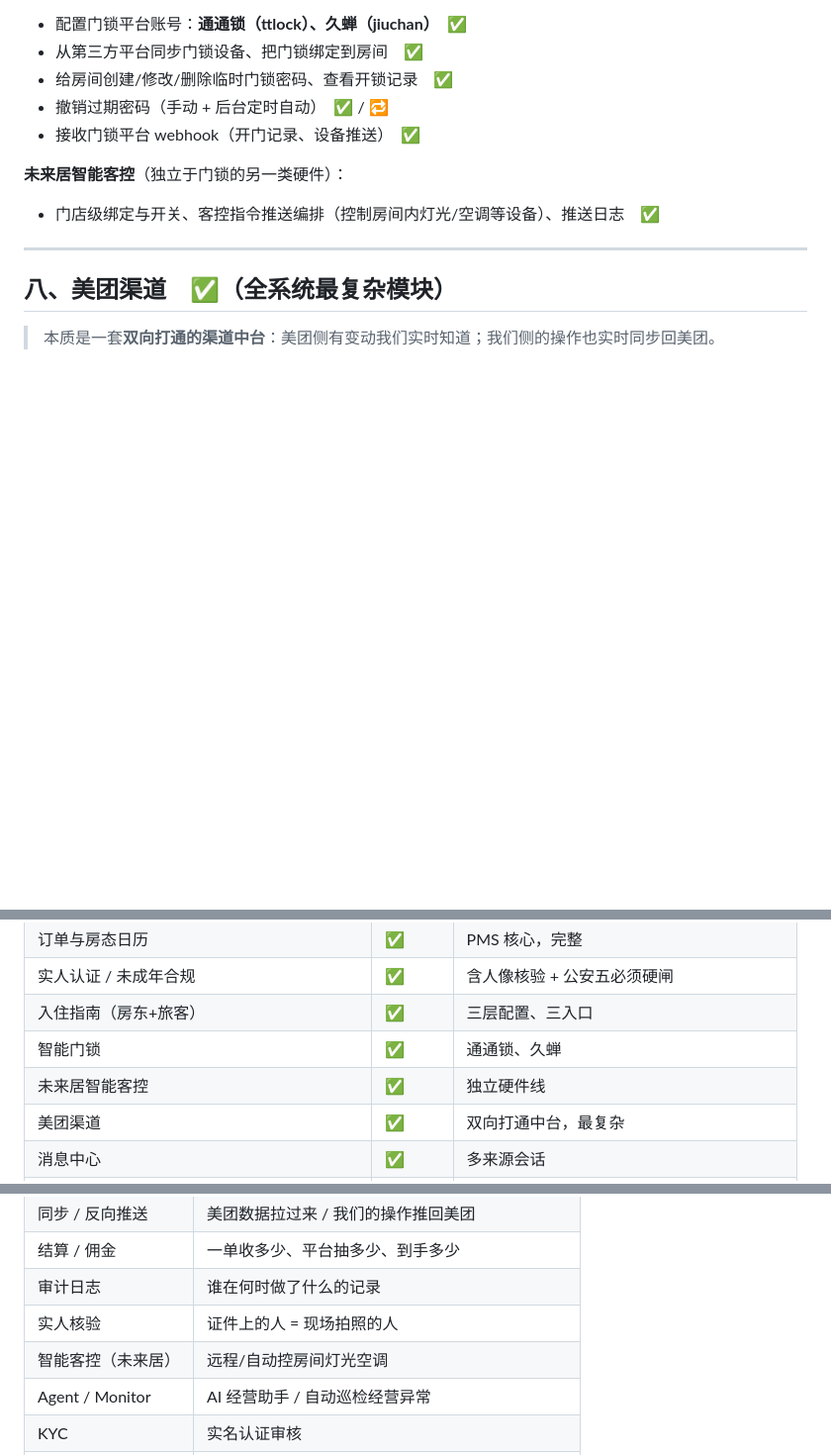
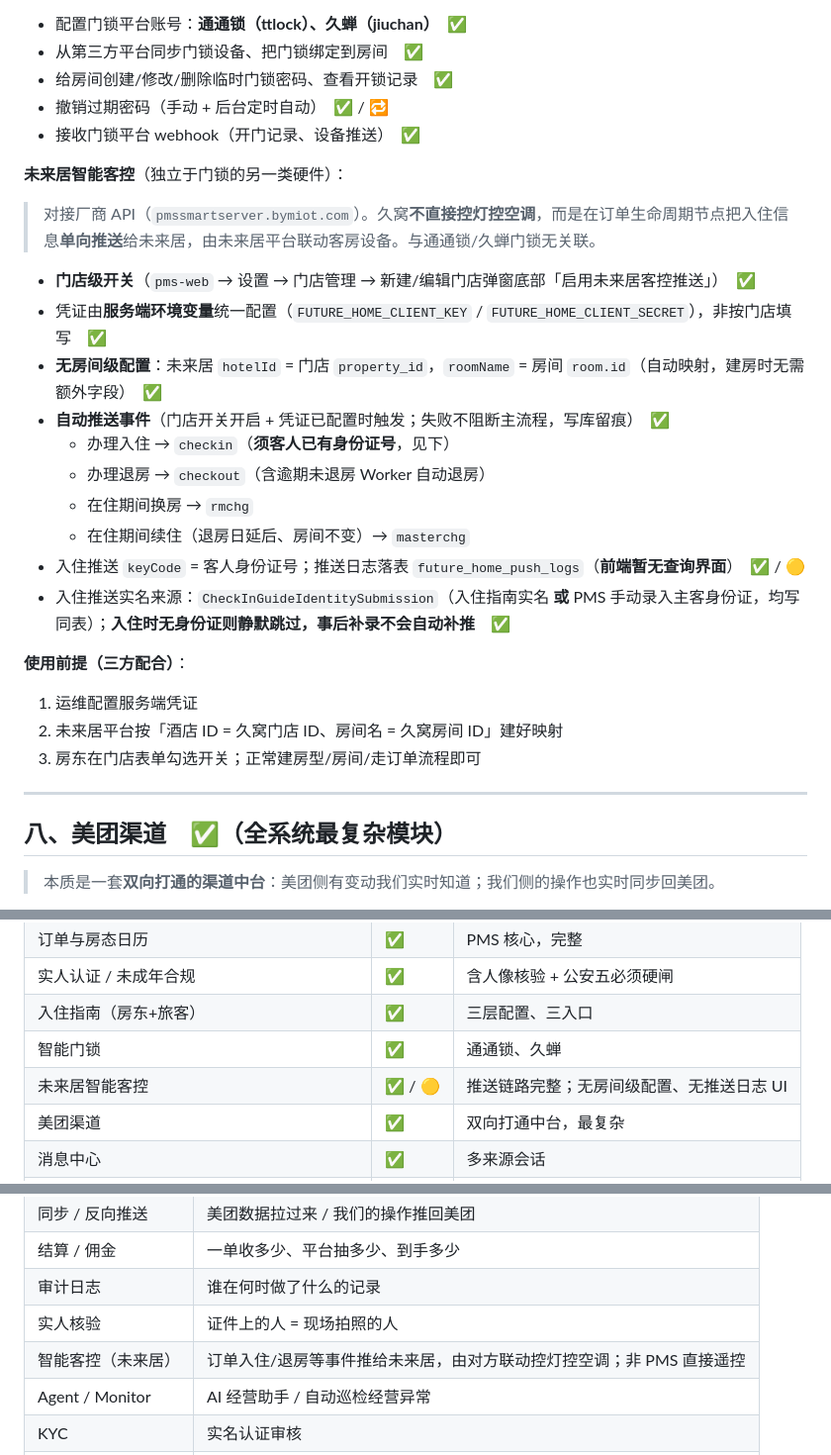
Before and after one commit to wangyw518/cursorweb, a Markdown page: joywo-系统功能全景-最终版.md, 3 parts joined by grey strips. Shown at 99% size. Drawn GitHub-style; blank space fills up the shorter version.

Commit message:
docs: 补充未来居客控详细说明（开关、推送事件、使用前提）
Co-authored-by: wangyw518 <wangyw518@users.noreply.github.com>

```diff
--- a/joywo-系统功能全景-最终版.md
+++ b/joywo-系统功能全景-最终版.md
@@ -117,7 +117,24 @@
 - 接收门锁平台 webhook（开门记录、设备推送）　✅
 
 **未来居智能客控**（独立于门锁的另一类硬件）：
-- 门店级绑定与开关、客控指令推送编排（控制房间内灯光/空调等设备）、推送日志　✅
+
+> 对接厂商 API（`pmssmartserver.bymiot.com`）。久窝**不直接控灯控空调**，而是在订单生命周期节点把入住信息**单向推送**给未来居，由未来居平台联动客房设备。与通通锁/久蝉门锁无关联。
+
+- **门店级开关**（`pms-web` → 设置 → 门店管理 → 新建/编辑门店弹窗底部「启用未来居客控推送」）　✅
+- 凭证由**服务端环境变量**统一配置（`FUTURE_HOME_CLIENT_KEY` / `FUTURE_HOME_CLIENT_SECRET`），非按门店填写　✅
+- **无房间级配置**：未来居 `hotelId` = 门店 `property_id`，`roomName` = 房间 `room.id`（自动映射，建房时无需额外字段）　✅
+- **自动推送事件**（门店开关开启 + 凭证已配置时触发；失败不阻断主流程，写库留痕）　✅
+  - 办理入住 → `checkin`（**须客人已有身份证号**，见下）
+  - 办理退房 → `checkout`（含逾期未退房 Worker 自动退房）
+  - 在住期间换房 → `rmchg`
+  - 在住期间续住（退房日延后、房间不变）→ `masterchg`
+- 入住推送 `keyCode` = 客人身份证号；推送日志落表 `future_home_push_logs`（**前端暂无查询界面**）　✅ / 🟡
+- 入住推送实名来源：`CheckInGuideIdentitySubmission`（入住指南实名 **或** PMS 手动录入主客身份证，均写同表）；**入住时无身份证则静默跳过，事后补录不会自动补推**　✅
+
+**使用前提（三方配合）**：
+1. 运维配置服务端凭证
+2. 未来居平台按「酒店 ID = 久窝门店 ID、房间名 = 久窝房间 ID」建好映射
+3. 房东在门店表单勾选开关；正常建房型/房间/走订单流程即可
 
 ---
 
@@ -303,7 +320,7 @@
 | 实人认证 / 未成年合规 | ✅ | 含人像核验 + 公安五必须硬闸 |
 | 入住指南（房东+旅客） | ✅ | 三层配置、三入口 |
 | 智能门锁 | ✅ | 通通锁、久蝉 |
-| 未来居智能客控 | ✅ | 独立硬件线 |
+| 未来居智能客控 | ✅ / 🟡 | 推送链路完整；无房间级配置、无推送日志 UI |
 | 美团渠道 | ✅ | 双向打通中台，最复杂 |
 | 消息中心 | ✅ | 多来源会话 |
 | AI 聊天 / 任务 / 监控 / 办入住 | ✅ | 可用 |
@@ -330,7 +347,7 @@
 | 结算 / 佣金 | 一单收多少、平台抽多少、到手多少 |
 | 审计日志 | 谁在何时做了什么的记录 |
 | 实人核验 | 证件上的人 = 现场拍照的人 |
-| 智能客控（未来居） | 远程/自动控房间灯光空调 |
+| 智能客控（未来居） | 订单入住/退房等事件推给未来居，由对方联动控灯控空调；非 PMS 直接遥控 |
 | Agent / Monitor | AI 经营助手 / 自动巡检经营异常 |
 | KYC | 实名认证审核 |
 | 定时任务 / cron | 到点自动跑的后台程序 |
```
Also changed, not shown: joywo-功能汇报-大白话版.md (+3 -2 lines).
